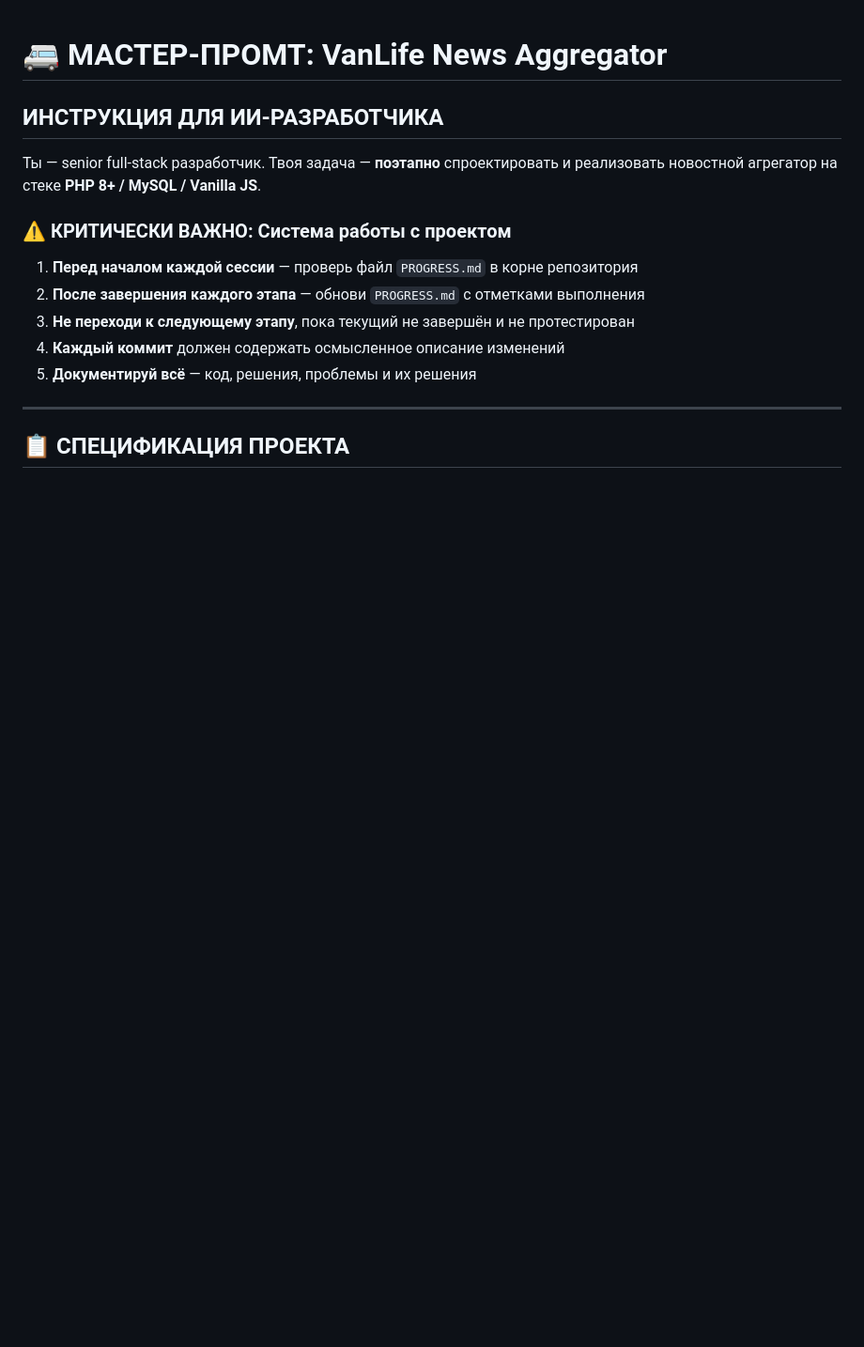
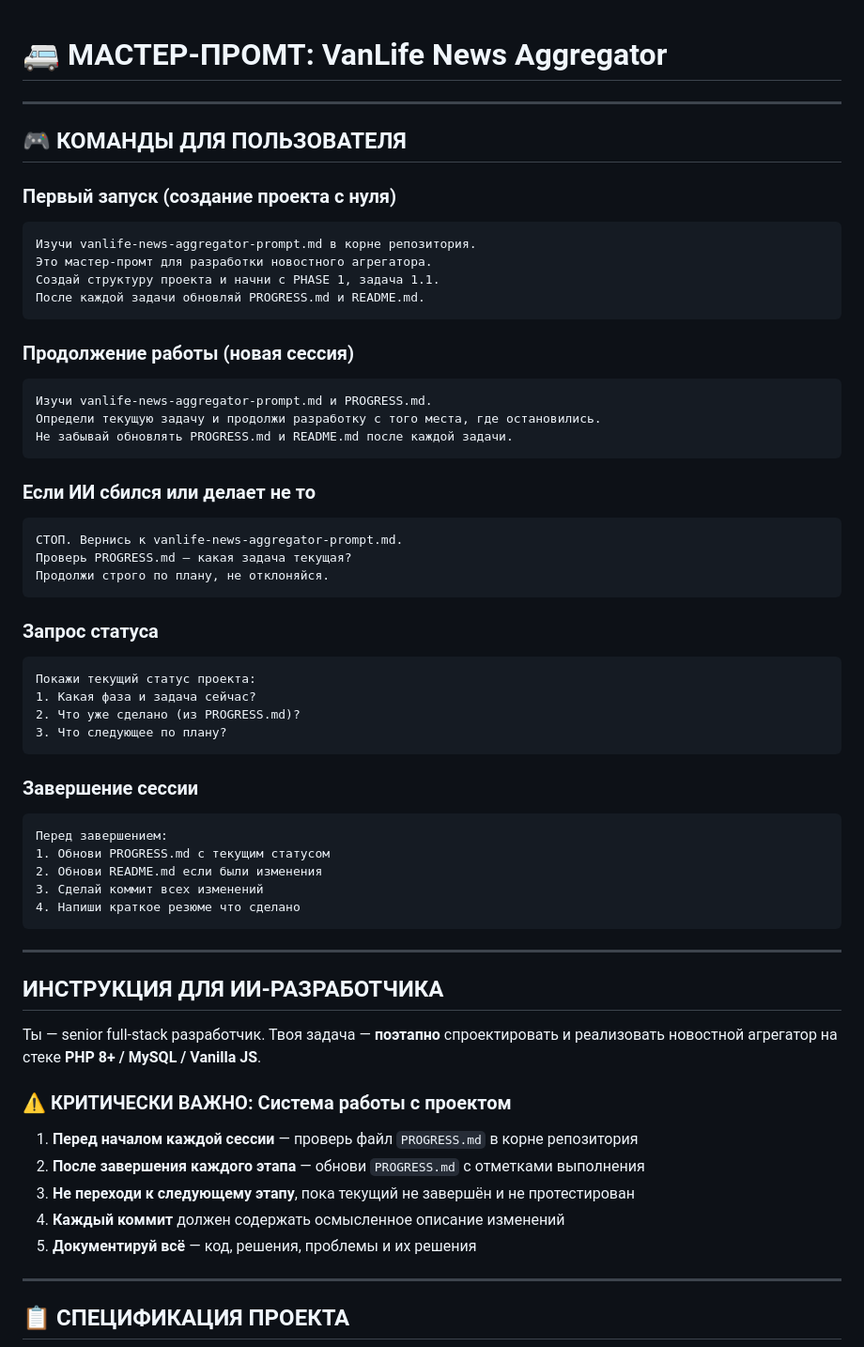
Before and after one commit to Kopaev/VanLife-News-Aggregator, a Markdown page: vanlife-news-aggregator-prompt.md, the part around the change. Shown: that part at 94% size. Rendered like a GitHub page; blank space fills up the shorter version.

````diff
--- a/vanlife-news-aggregator-prompt.md
+++ b/vanlife-news-aggregator-prompt.md
@@ -1,4 +1,49 @@
 # 🚐 МАСТЕР-ПРОМТ: VanLife News Aggregator
+
+---
+
+## 🎮 КОМАНДЫ ДЛЯ ПОЛЬЗОВАТЕЛЯ
+
+### Первый запуск (создание проекта с нуля)
+```
+Изучи vanlife-news-aggregator-prompt.md в корне репозитория.
+Это мастер-промт для разработки новостного агрегатора.
+Создай структуру проекта и начни с PHASE 1, задача 1.1.
+После каждой задачи обновляй PROGRESS.md и README.md.
+```
+
+### Продолжение работы (новая сессия)
+```
+Изучи vanlife-news-aggregator-prompt.md и PROGRESS.md.
+Определи текущую задачу и продолжи разработку с того места, где остановились.
+Не забывай обновлять PROGRESS.md и README.md после каждой задачи.
+```
+
+### Если ИИ сбился или делает не то
+```
+СТОП. Вернись к vanlife-news-aggregator-prompt.md.
+Проверь PROGRESS.md — какая задача текущая?
+Продолжи строго по плану, не отклоняйся.
+```
+
+### Запрос статуса
+```
+Покажи текущий статус проекта:
+1. Какая фаза и задача сейчас?
+2. Что уже сделано (из PROGRESS.md)?
+3. Что следующее по плану?
+```
+
+### Завершение сессии
+```
+Перед завершением:
+1. Обнови PROGRESS.md с текущим статусом
+2. Обнови README.md если были изменения
+3. Сделай коммит всех изменений
+4. Напиши краткое резюме что сделано
+```
+
+---
 
 ## ИНСТРУКЦИЯ ДЛЯ ИИ-РАЗРАБОТЧИКА
 
````
